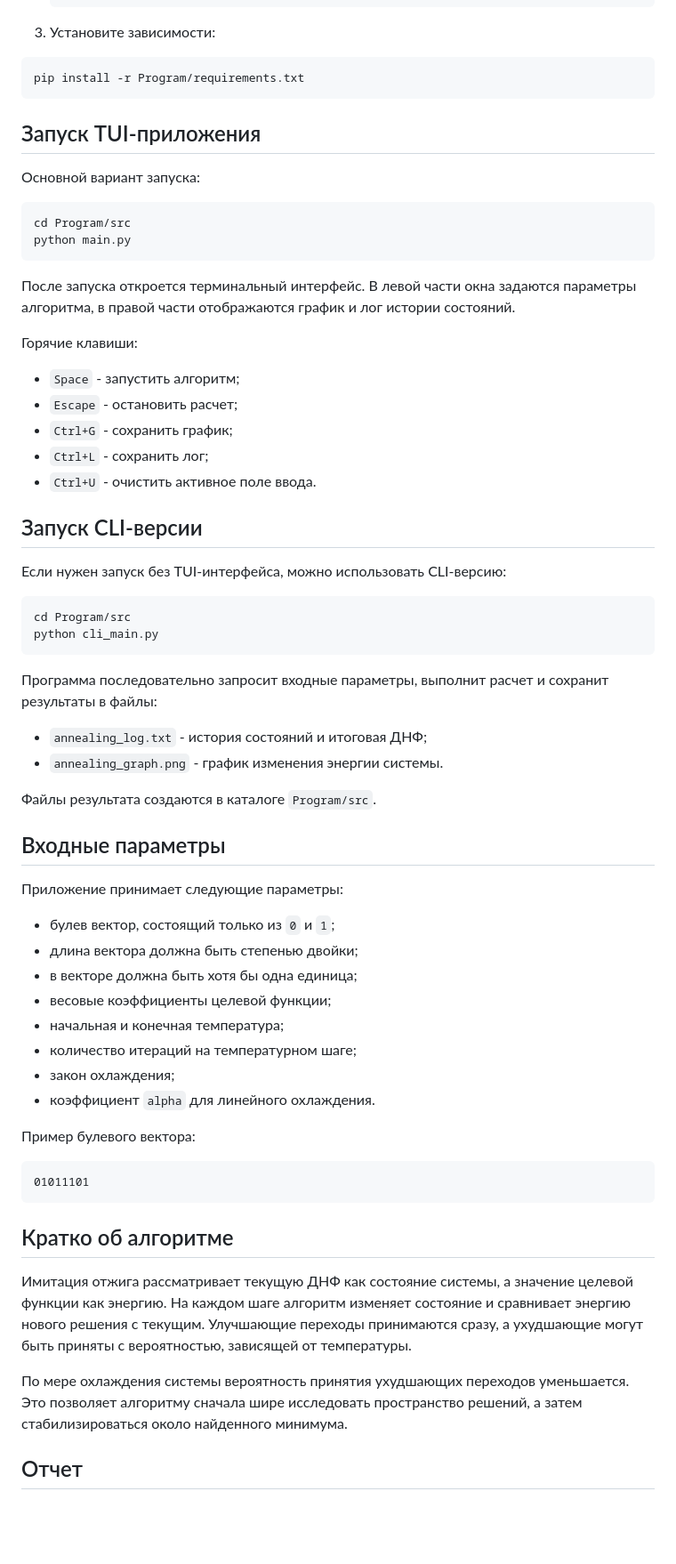
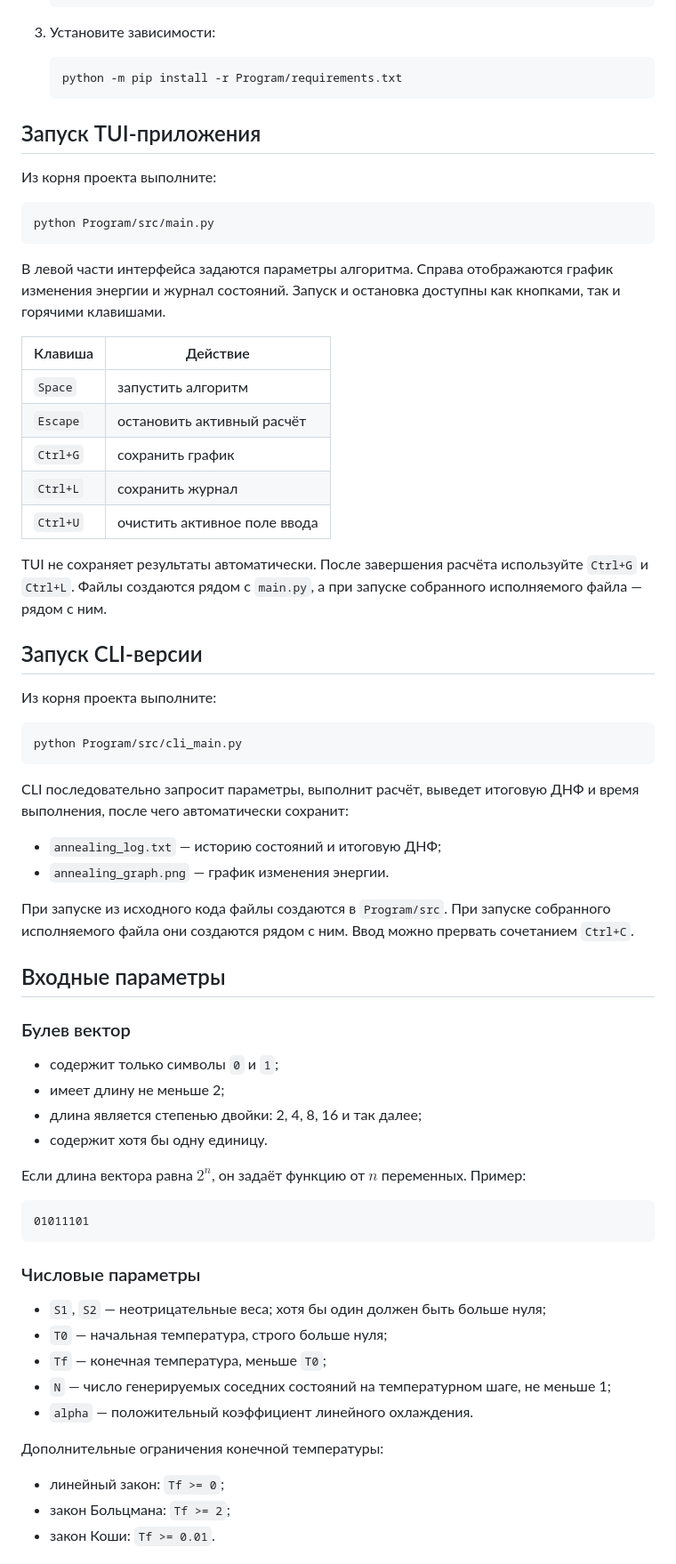
Before and after one commit to dydojopka/simulated-annealing-dnf, a Markdown page: README.md, the part around one of its changes. Shown at 89% size. GitHub-like rendering; blank space fills up the shorter version.

Commit message:
Обновление README

````diff
--- a/README.md
+++ b/README.md
@@ -84,69 +92,71 @@ cd simulated-annealing-dnf
 
 3. Установите зависимости:
 
-```bash
-pip install -r Program/requirements.txt
-```
+   ```bash
+   python -m pip install -r Program/requirements.txt
+   ```
 
 ## Запуск TUI-приложения
 
-Основной вариант запуска:
+Из корня проекта выполните:
 
 ```bash
-cd Program/src
-python main.py
+python Program/src/main.py
 ```
 
-После запуска откроется терминальный интерфейс. В левой части окна задаются параметры алгоритма, в правой части отображаются график и лог истории состояний.
+В левой части интерфейса задаются параметры алгоритма. Справа отображаются график изменения энергии и журнал состояний. Запуск и остановка доступны как кнопками, так и горячими клавишами.
 
-Горячие клавиши:
+| Клавиша | Действие |
+|---|---|
+| `Space` | запустить алгоритм |
+| `Escape` | остановить активный расчёт |
+| `Ctrl+G` | сохранить график |
+| `Ctrl+L` | сохранить журнал |
+| `Ctrl+U` | очистить активное поле ввода |
 
-- `Space` - запустить алгоритм;
-- `Escape` - остановить расчет;
-- `Ctrl+G` - сохранить график;
-- `Ctrl+L` - сохранить лог;
-- `Ctrl+U` - очистить активное поле ввода.
+TUI не сохраняет результаты автоматически. После завершения расчёта используйте `Ctrl+G` и `Ctrl+L`. Файлы создаются рядом с `main.py`, а при запуске собранного исполняемого файла — рядом с ним.
 
 ## Запуск CLI-версии
 
-Если нужен запуск без TUI-интерфейса, можно использовать CLI-версию:
+Из корня проекта выполните:
 
 ```bash
-cd Program/src
-python cli_main.py
+python Program/src/cli_main.py
 ```
 
-Программа последовательно запросит входные параметры, выполнит расчет и сохранит результаты в файлы:
+CLI последовательно запросит параметры, выполнит расчёт, выведет итоговую ДНФ и время выполнения, после чего автоматически сохранит:
 
-- `annealing_log.txt` - история состояний и итоговая ДНФ;
-- `annealing_graph.png` - график изменения энергии системы.
+- `annealing_log.txt` — историю состояний и итоговую ДНФ;
+- `annealing_graph.png` — график изменения энергии.
 
-Файлы результата создаются в каталоге `Program/src`.
+При запуске из исходного кода файлы создаются в `Program/src`. При запуске собранного исполняемого файла они создаются рядом с ним. Ввод можно прервать сочетанием `Ctrl+C`.
 
 ## Входные параметры
 
-Приложение принимает следующие параметры:
+### Булев вектор
 
-- булев вектор, состоящий только из `0` и `1`;
-- длина вектора должна быть степенью двойки;
-- в векторе должна быть хотя бы одна единица;
-- весовые коэффициенты целевой функции;
-- начальная и конечная температура;
-- количество итераций на температурном шаге;
-- закон охлаждения;
-- коэффициент `alpha` для линейного охлаждения.
+- содержит только символы `0` и `1`;
+- имеет длину не меньше 2;
+- длина является степенью двойки: 2, 4, 8, 16 и так далее;
+- содержит хотя бы одну единицу.
 
-Пример булевого вектора:
+Если длина вектора равна $2^n$, он задаёт функцию от $n$ переменных. Пример:
 
 ```text
 01011101
 ```
 
-## Кратко об алгоритме
+### Числовые параметры
 
-Имитация отжига рассматривает текущую ДНФ как состояние системы, а значение целевой функции как энергию. На каждом шаге алгоритм изменяет состояние и сравнивает энергию нового решения с текущим. Улучшающие переходы принимаются сразу, а ухудшающие могут быть приняты с вероятностью, зависящей от температуры.
+- `S1`, `S2` — неотрицательные веса; хотя бы один должен быть больше нуля;
+- `T0` — начальная температура, строго больше нуля;
+- `Tf` — конечная температура, меньше `T0`;
+- `N` — число генерируемых соседних состояний на температурном шаге, не меньше 1;
+- `alpha` — положительный коэффициент линейного охлаждения.
 
-По мере охлаждения системы вероятность принятия ухудшающих переходов уменьшается. Это позволяет алгоритму сначала шире исследовать пространство решений, а затем стабилизироваться около найденного минимума.
+Дополнительные ограничения конечной температуры:
 
-## Отчет
+- линейный закон: `Tf >= 0`;
+- закон Больцмана: `Tf >= 2`;
+- закон Коши: `Tf >= 0.01`.
 
````
Also changed, not shown: other parts of README.md (+103 -50 lines).
